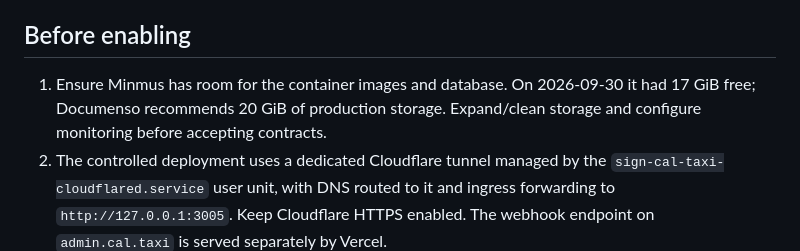
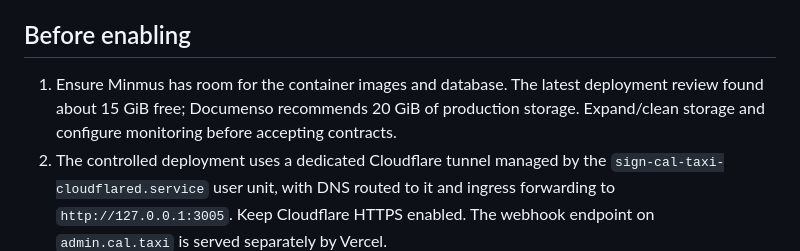
Before and after one commit to NathanDai5287/theta-xi-rental-contract, a Markdown page: deploy/documenso/README.md, the part around the change. GitHub-like rendering.

Commit message:
Update Minmus storage capacity warning

```diff
--- a/deploy/documenso/README.md
+++ b/deploy/documenso/README.md
@@ -4,7 +4,7 @@ The configuration pins Documenso v2.19.0 and PostgreSQL 16.10 by image digest. I
 
 ## Before enabling
 
-1. Ensure Minmus has room for the container images and database. On 2026-09-30 it had 17 GiB free; Documenso recommends 20 GiB of production storage. Expand/clean storage and configure monitoring before accepting contracts.
+1. Ensure Minmus has room for the container images and database. The latest deployment review found about 15 GiB free; Documenso recommends 20 GiB of production storage. Expand/clean storage and configure monitoring before accepting contracts.
 2. The controlled deployment uses a dedicated Cloudflare tunnel managed by the `sign-cal-taxi-cloudflared.service` user unit, with DNS routed to it and ingress forwarding to `http://127.0.0.1:3005`. Keep Cloudflare HTTPS enabled. The webhook endpoint on `admin.cal.taxi` is served separately by Vercel.
 3. Copy `.env.example` to `.env`, set mode `0600`, and supply unique secrets. URL-encode special characters in the Postgres password in `NEXT_PRIVATE_DATABASE_URL`. The controlled test uses Mailpit, which captures messages locally and does not deliver them. Configure an SMTP account under your control before real use; no paid Documenso API or subscription is required. Initial signing invitations and completed-copy emails are disabled by `distributionMethod: NONE`; SMTP is still needed for owner account setup and other Documenso account mail.
 4. Generate a `.p12` certificate with a private key and password as in the [official local certificate guide](https://docs.documenso.com/docs/self-hosting/configuration/signing-certificate/local). Place it at `secrets/cert.p12`, readable by container UID 1001, and back it up securely. A self-signed certificate gives cryptographic signatures but common PDF readers may show an untrusted certificate warning. It is not an Adobe trusted identity.
```
